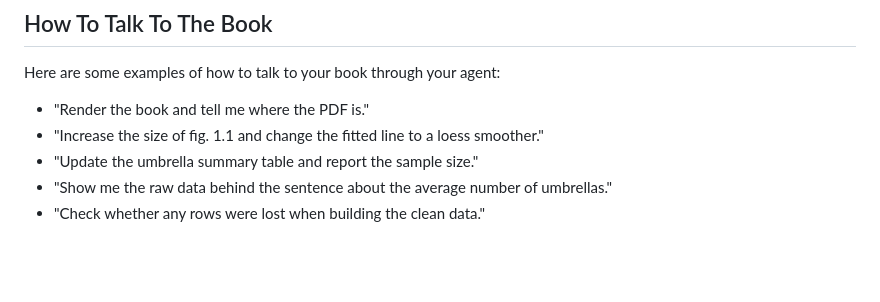
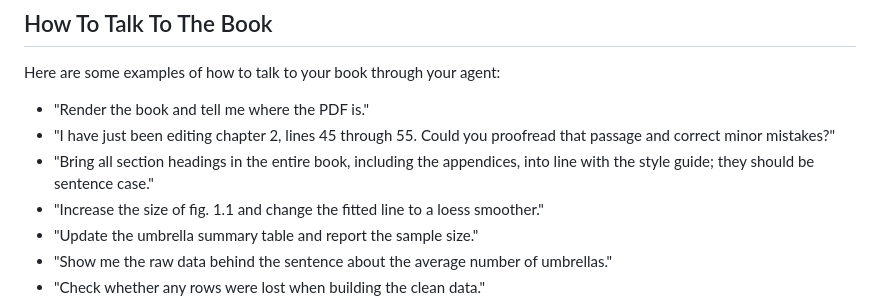
Before and after one commit to gabriellenz/agent-book-public, a Markdown page: README.md, the part around the change. GitHub-like rendering; blank space fills up the shorter version.

Commit message:
Add book editing prompt examples

```diff
--- a/README.md
+++ b/README.md
@@ -84,6 +84,8 @@ output/index.html
 Here are some examples of how to talk to your book through your agent:
 
 - "Render the book and tell me where the PDF is."
+- "I have just been editing chapter 2, lines 45 through 55. Could you proofread that passage and correct minor mistakes?"
+- "Bring all section headings in the entire book, including the appendices, into line with the style guide; they should be sentence case."
 - "Increase the size of fig. 1.1 and change the fitted line to a loess smoother."
 - "Update the umbrella summary table and report the sample size."
 - "Show me the raw data behind the sentence about the average number of umbrellas."
```
